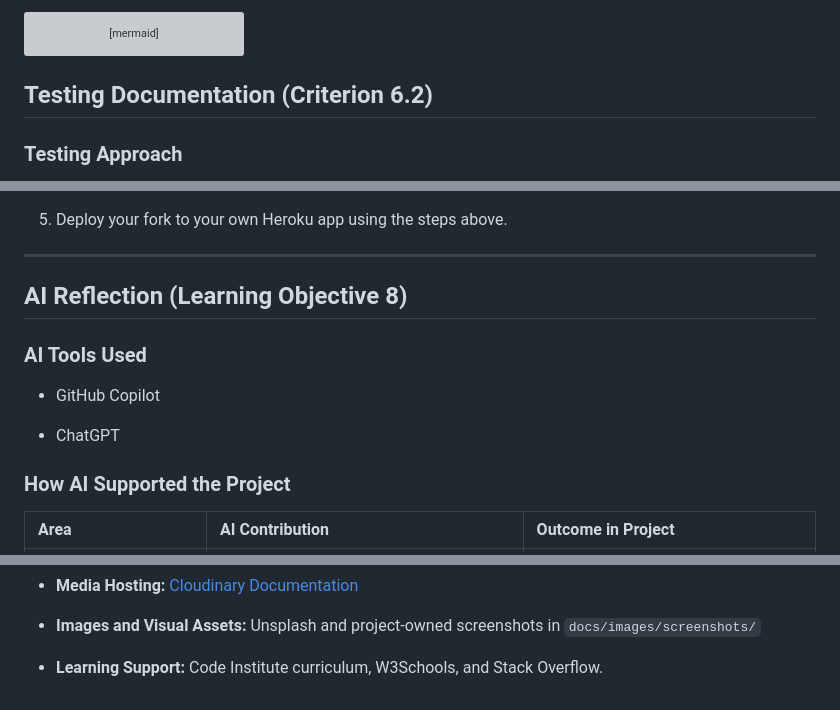
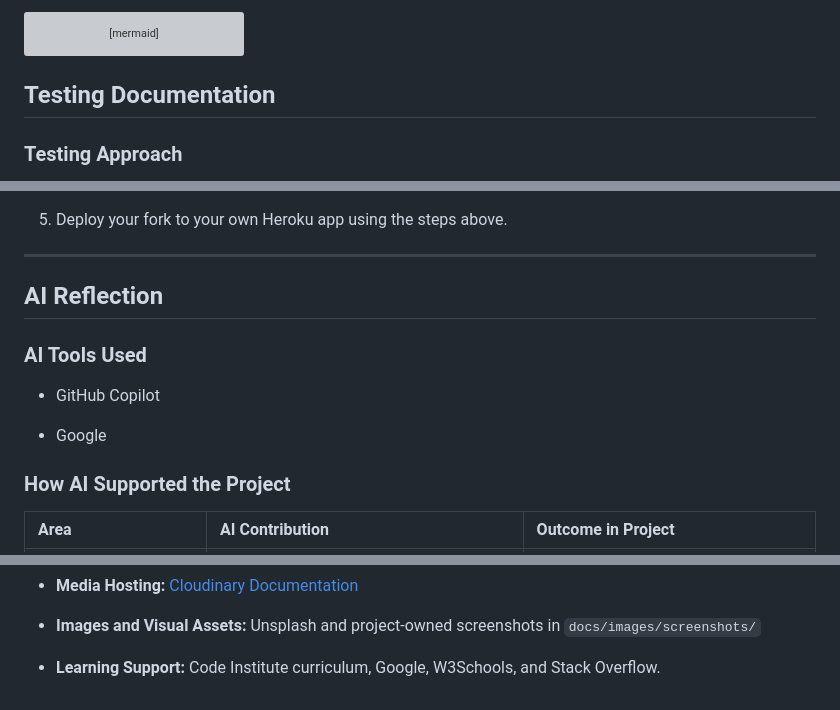
Before and after one commit to Saikou813/CloudHop, a Markdown page: README.md, 3 parts joined by grey strips. Drawn GitHub-style; grey boxes are pictures that could not be loaded.

Commit message:
Final Cleanup

````diff
--- a/README.md
+++ b/README.md
@@ -314,7 +314,7 @@ erDiagram
 
 ```
 
-## Testing Documentation (Criterion 6.2)
+## Testing Documentation
 
 ### **Testing Approach**
 
@@ -467,13 +467,13 @@ heroku open -a <your-app-name>
 
 ---
 
-## AI Reflection (Learning Objective 8)
+## AI Reflection
 
 ### **AI Tools Used**
 
 - GitHub Copilot
 
-- ChatGPT
+- Google
 
 ### **How AI Supported the Project**
 
@@ -537,4 +537,4 @@ heroku open -a <your-app-name>
 
 - **Images and Visual Assets:** Unsplash and project-owned screenshots in `docs/images/screenshots/`
 
-- **Learning Support:** Code Institute curriculum, W3Schools, and Stack Overflow.
+- **Learning Support:** Code Institute curriculum, Google, W3Schools, and Stack Overflow.
````
